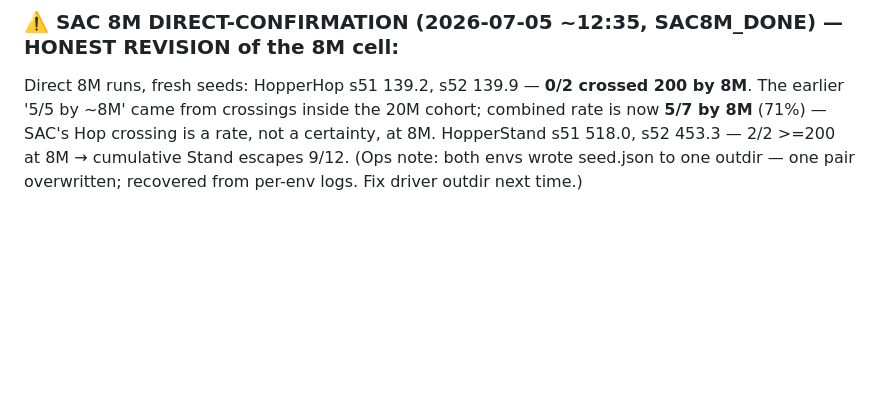
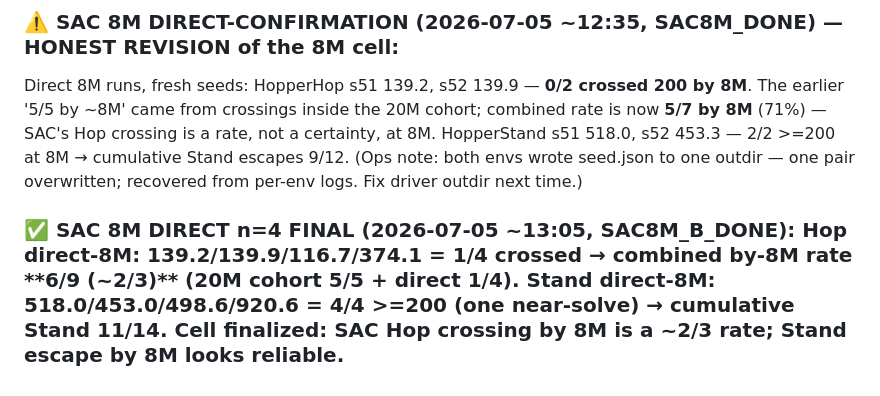
Before and after one commit to SuuTTT/wm-redundancy-paper, a Markdown page: bet2_null_results.md, the part around the change. Drawn GitHub-style; blank space fills up the shorter version.

Commit message:
Ledger: SAC direct-8M n=4 final — Hop 6/9 by 8M; Stand 4/4
Co-Authored-By: Claude Fable 5 <noreply@anthropic.com>

```diff
--- a/bet2_null_results.md
+++ b/bet2_null_results.md
@@ -536,3 +536,5 @@ PPO HopperStand entropy_cost x3: 118.3 / **627.3 — 1 of 2 seeds ESCAPED**; x10
 
 ### ⚠️ SAC 8M DIRECT-CONFIRMATION (2026-07-05 ~12:35, SAC8M_DONE) — HONEST REVISION of the 8M cell:
 Direct 8M runs, fresh seeds: HopperHop s51 139.2, s52 139.9 — **0/2 crossed 200 by 8M**. The earlier '5/5 by ~8M' came from crossings inside the 20M cohort; combined rate is now **5/7 by 8M** (71%) — SAC's Hop crossing is a rate, not a certainty, at 8M. HopperStand s51 518.0, s52 453.3 — 2/2 >=200 at 8M → cumulative Stand escapes 9/12. (Ops note: both envs wrote seed<n>.json to one outdir — one pair overwritten; recovered from per-env logs. Fix driver outdir next time.)
+
+### ✅ SAC 8M DIRECT n=4 FINAL (2026-07-05 ~13:05, SAC8M_B_DONE): Hop direct-8M: 139.2/139.9/116.7/374.1 = 1/4 crossed → combined by-8M rate **6/9 (~2/3)** (20M cohort 5/5 + direct 1/4). Stand direct-8M: 518.0/453.0/498.6/**920.6** = 4/4 >=200 (one near-solve) → cumulative Stand 11/14. Cell finalized: SAC Hop crossing by 8M is a ~2/3 rate; Stand escape by 8M looks reliable.
```
